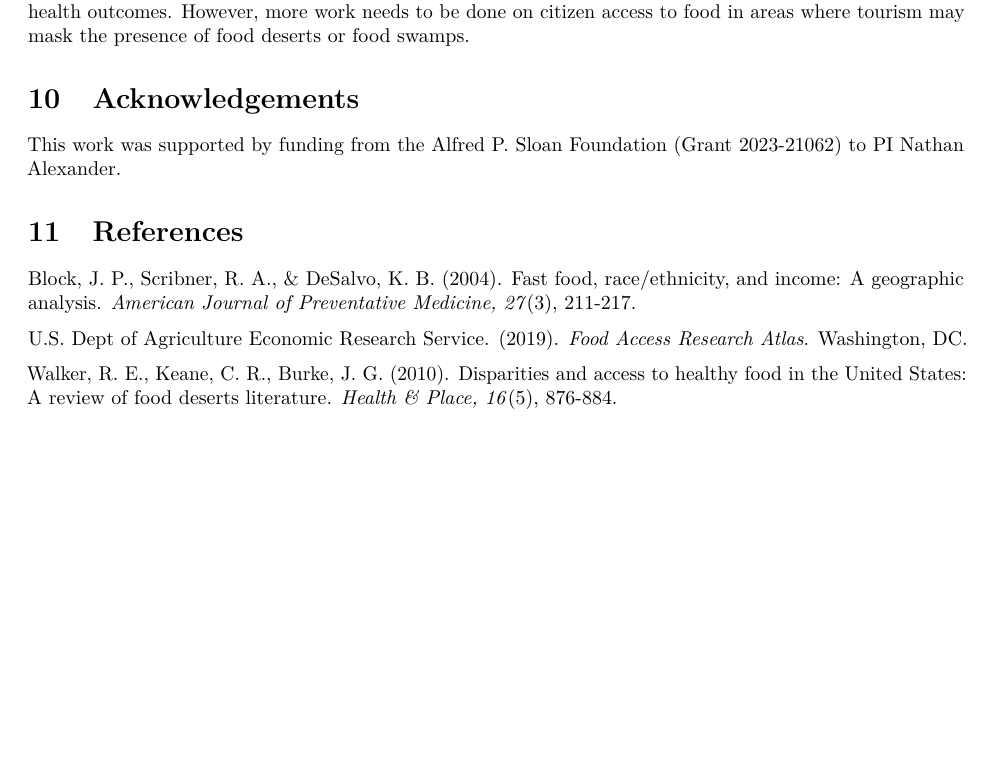
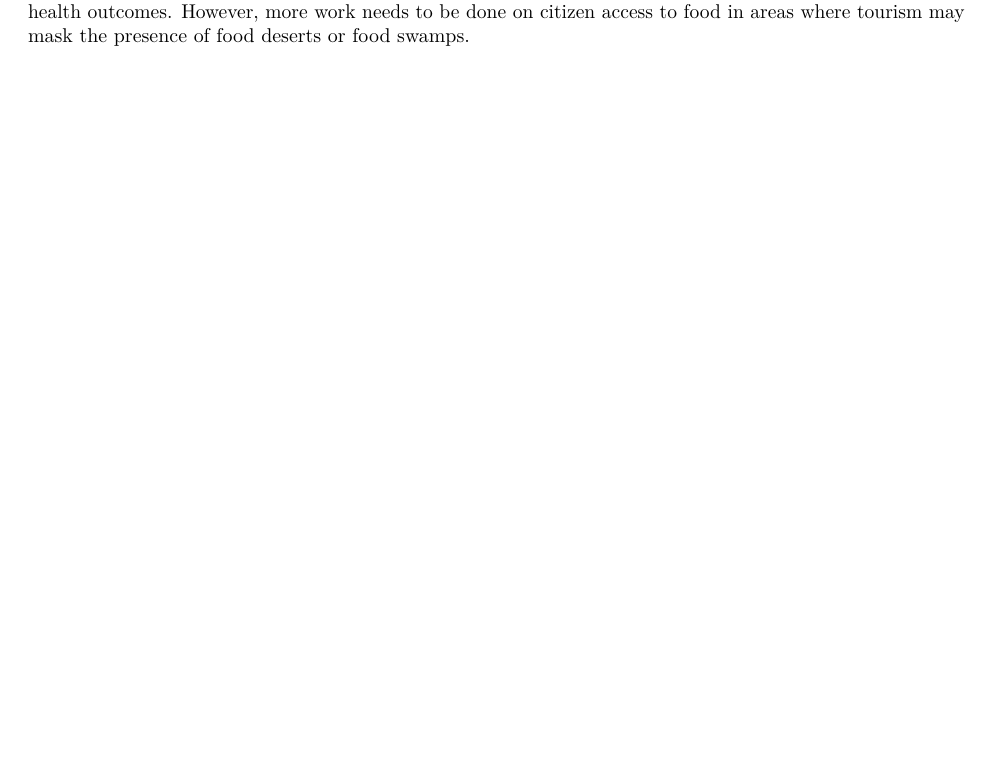
Before and after one commit to EmmanuelC3/foodenv, an R Markdown document (technical-file-food-env.Rmd): part of page 2 of 2, cut so that both start at the same text. Rendered offline with R 4.5, knitr and Pandoc, then LaTeX, with nearby package versions; some code elsewhere in the file could not run offline.

Commit message:
Erased poster citations

```diff
--- a/technical-file-food-env.Rmd
+++ b/technical-file-food-env.Rmd
@@ -227,15 +225,3 @@ Findings suggest that lower-income areas are still likely to be classified as fo
 # Conclusion
 
 Food environments play a critical role in shaping community health. Policies aimed at improving access to healthy food—such as incentivizing grocery store development—may help reduce disparities in diet-related health outcomes. However, more work needs to be done on citizen access to food in areas where tourism may mask the presence of food deserts or food swamps.
-
-# Acknowledgements
-
-This work was supported by funding from the Alfred P. Sloan Foundation (Grant 2023-21062) to PI Nathan Alexander.
-
-# References
-
-Block, J. P., Scribner, R. A., & DeSalvo, K. B. (2004). Fast food, race/ethnicity, and income: A geographic analysis. *American Journal of Preventative Medicine, 27*(3), 211-217.
-
-U.S. Dept of Agriculture Economic Research Service. (2019). *Food Access Research Atlas*. Washington, DC.
-
-Walker, R. E., Keane, C. R., Burke, J. G. (2010). Disparities and access to healthy food in the United States: A review of food deserts literature. *Health & Place, 16*(5), 876-884.
```
Also changed, not shown: technical-file-food-env.Rmd (4 more changed lines).
